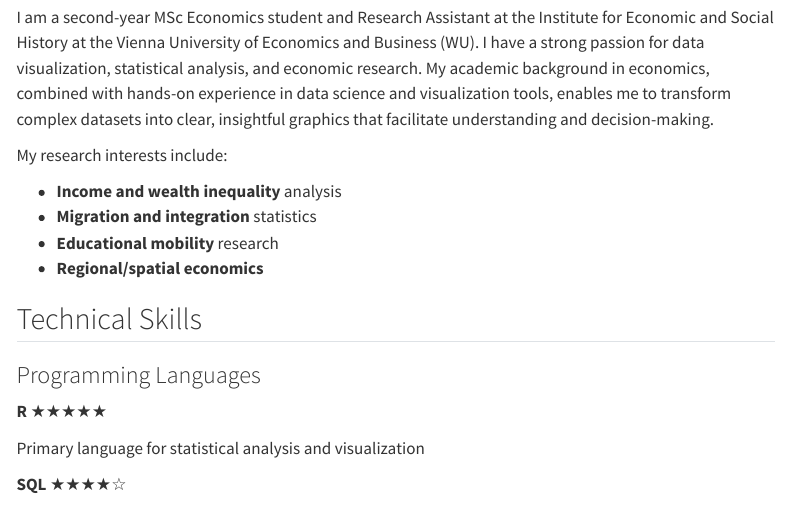
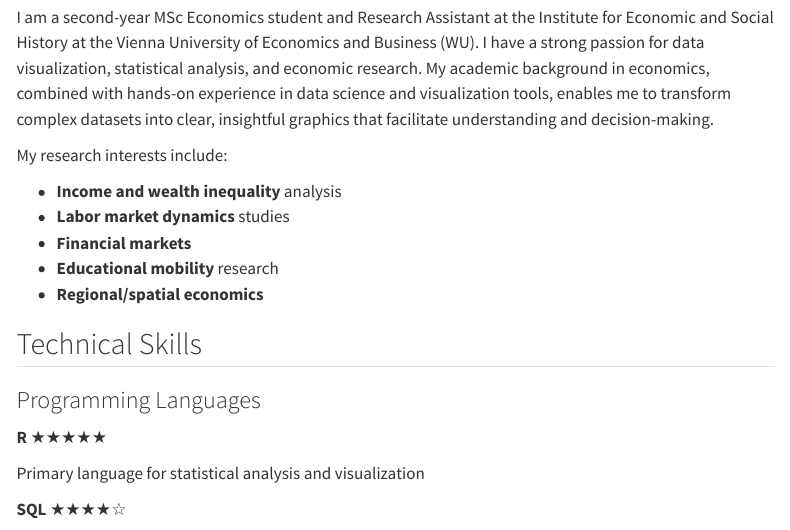
Before and after one commit to teo3802/Personal-Website-Data-Visualization-Portfolio, a Quarto document (about.qmd): the page in a window 1100 px wide, from 180 px down. Rendered offline with R 4.5, knitr and Pandoc in place of Quarto, with nearby package versions; menus at the side of the page are left out.

Commit message:
Updated content

```diff
--- a/about.qmd
+++ b/about.qmd
@@ -10,9 +10,11 @@ I am a second-year MSc Economics student and Research Assistant at the Institute
 My research interests include:
 
 - **Income and wealth inequality** analysis
-- **Migration and integration** statistics
+- **Labor market dynamics** studies
+- **Financial markets**
 - **Educational mobility** research
 - **Regional/spatial economics**
+
 
 ## Technical Skills
 
```
Also changed, not shown: .quarto/idx/about.qmd.json, docs/search.json, 1 other file.
